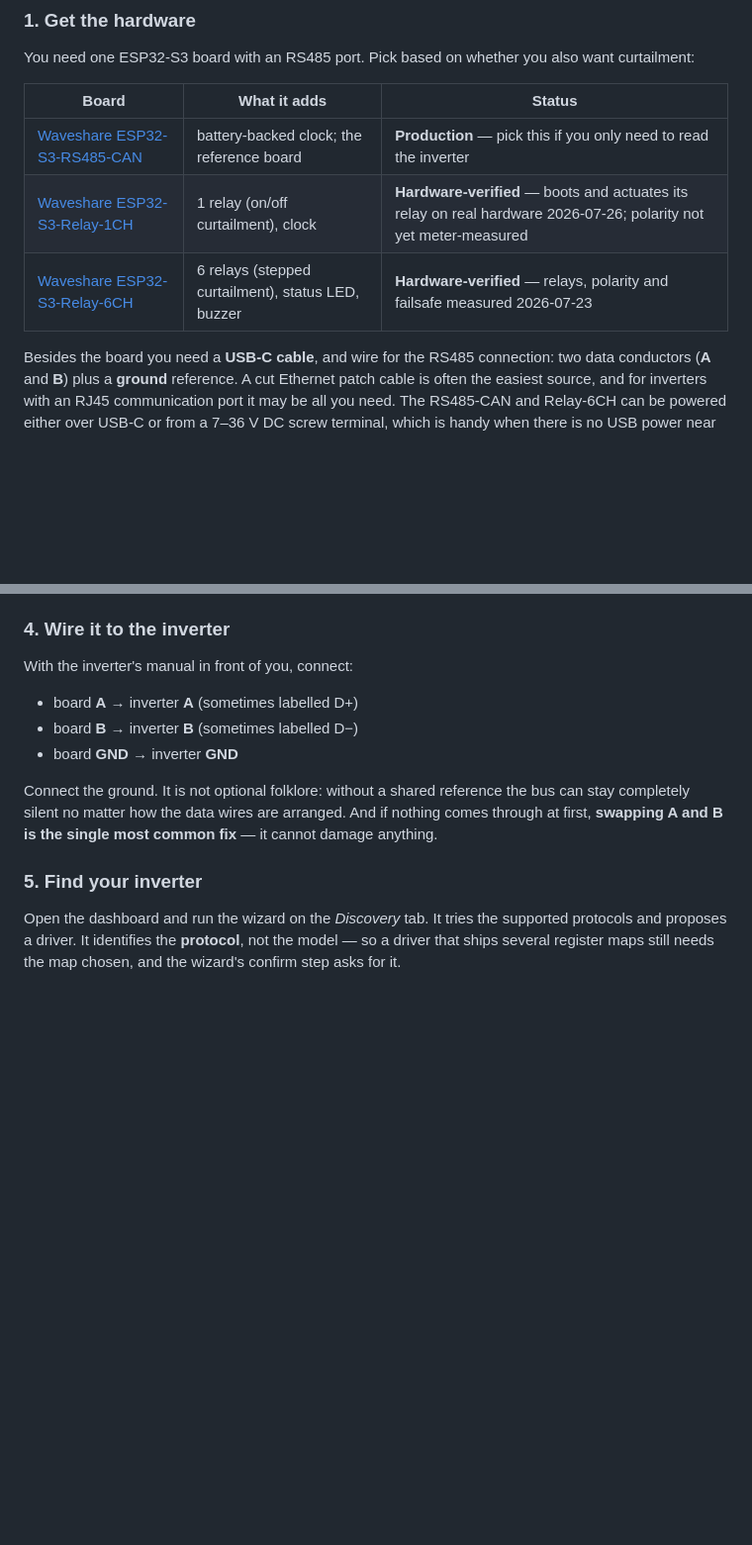
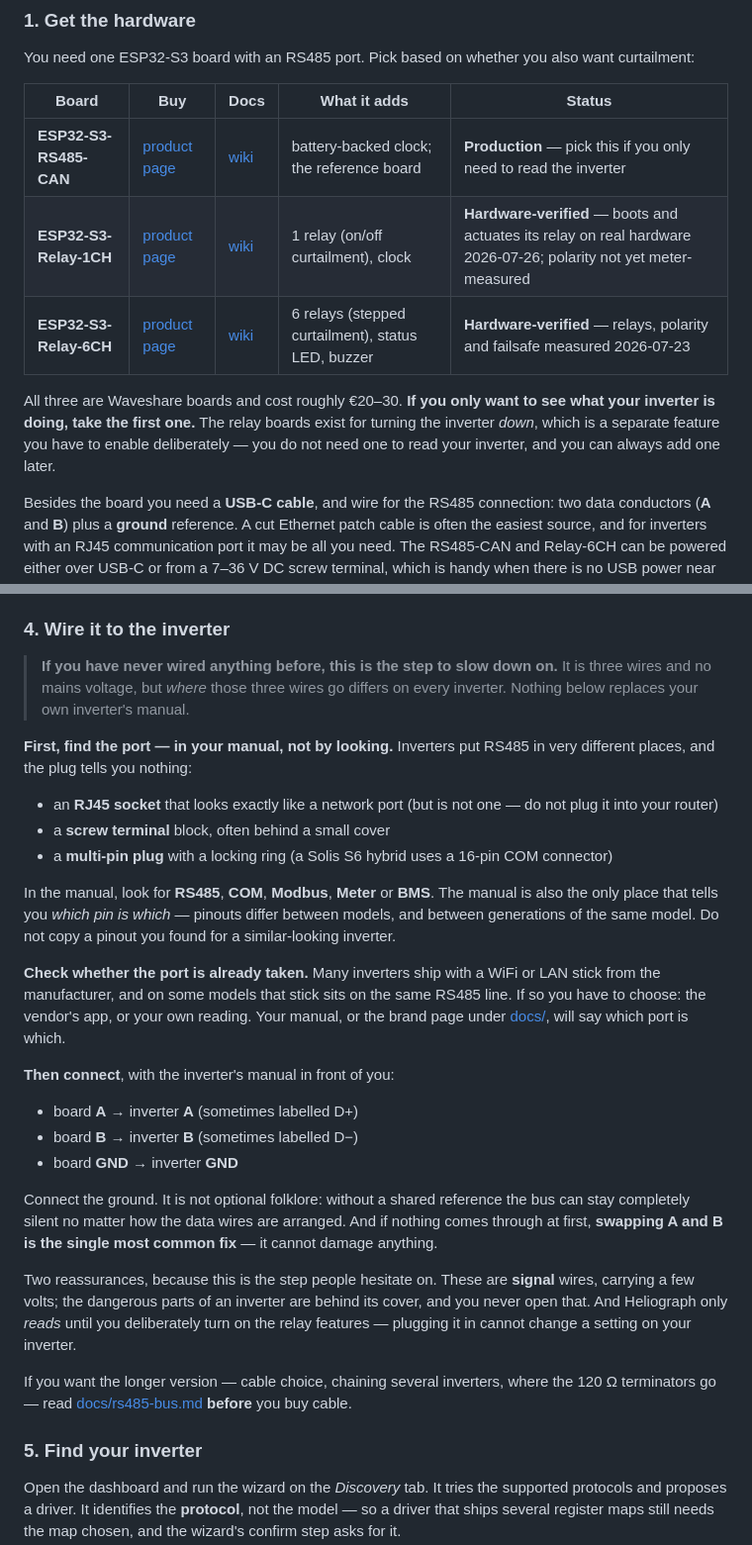
Before and after one commit to Timdebruijn/heliograph, a Markdown page: README.md, 2 parts joined by grey strips. Shown at 99% size. Rendered like a GitHub page; blank space fills up the shorter version.

Commit message:
Write step 4 for someone who has never wired anything (#218)
Two changes, both from the same observation: the README was written by someone who already
knows where an RS485 port is.

STEP 4 ASSUMED THE HARD PART WAS DONE. It said "with the inverter's manual in front of you"
and went straight to A, B and ground -- which is the easy half. The half that stops a
first-timer is finding the port at all, and that differs per brand in ways the plug does not
reveal: an RJ45 socket that is not a network port, a screw terminal behind a cover, or a
16-pin locking plug like the Solis S6. It now says what to search the manual FOR (RS485, COM,
Modbus, Meter, BMS), warns that pinouts differ between generations of the same model, and
says plainly not to copy one from a similar-looking inverter.

It also now mentions the thing that wastes an afternoon: on many inverters the manufacturer's
WiFi stick sits on the same RS485 line, so the port may already be taken.

And two reassurances, because this is where people hesitate: these are signal wires at a few
volts, and the firmware only reads until the relay features are deliberately enabled. Neither
is new behaviour -- both were true and unstated at the point where someone is deciding whether
to touch their inverter.

The safety framing above it already covers external ports only, never opening the enclosure,
and following your own manual. That stays as it is; this adds the practical layer under it.

HARDWARE TABLE: the three supported boards linked only to their wikis, which is documentation
rather than a shop. Each now carries a product link next to the wiki link, with the prices
named and one sentence saying which to pick -- the relay boards are for turning the inverter
down, and nobody needs one to read an inverter.

All three product URLs were checked for a 200 rather than assumed from the naming pattern.

```diff
--- a/README.md
+++ b/README.md
@@ -221,11 +221,16 @@ is a data file, not programming.
 You need one ESP32-S3 board with an RS485 port. Pick based on whether you also want
 curtailment:
 
-| Board | What it adds | Status |
-|---|---|---|
-| [Waveshare ESP32-S3-RS485-CAN](https://www.waveshare.com/wiki/ESP32-S3-RS485-CAN) | battery-backed clock; the reference board | **Production** — pick this if you only need to read the inverter |
-| [Waveshare ESP32-S3-Relay-1CH](https://www.waveshare.com/wiki/ESP32-S3-Relay-1CH) | 1 relay (on/off curtailment), clock | **Hardware-verified** — boots and actuates its relay on real hardware 2026-07-26; polarity not yet meter-measured |
-| [Waveshare ESP32-S3-Relay-6CH](https://www.waveshare.com/wiki/ESP32-S3-Relay-6CH) | 6 relays (stepped curtailment), status LED, buzzer | **Hardware-verified** — relays, polarity and failsafe measured 2026-07-23 |
+| Board | Buy | Docs | What it adds | Status |
+|---|---|---|---|---|
+| **ESP32-S3-RS485-CAN** | [product page](https://www.waveshare.com/esp32-s3-rs485-can.htm) | [wiki](https://www.waveshare.com/wiki/ESP32-S3-RS485-CAN) | battery-backed clock; the reference board | **Production** — pick this if you only need to read the inverter |
+| **ESP32-S3-Relay-1CH** | [product page](https://www.waveshare.com/esp32-s3-relay-1ch.htm) | [wiki](https://www.waveshare.com/wiki/ESP32-S3-Relay-1CH) | 1 relay (on/off curtailment), clock | **Hardware-verified** — boots and actuates its relay on real hardware 2026-07-26; polarity not yet meter-measured |
+| **ESP32-S3-Relay-6CH** | [product page](https://www.waveshare.com/esp32-s3-relay-6ch.htm) | [wiki](https://www.waveshare.com/wiki/ESP32-S3-Relay-6CH) | 6 relays (stepped curtailment), status LED, buzzer | **Hardware-verified** — relays, polarity and failsafe measured 2026-07-23 |
+
+All three are Waveshare boards and cost roughly €20–30. **If you only want to see what your
+inverter is doing, take the first one.** The relay boards exist for turning the inverter
+*down*, which is a separate feature you have to enable deliberately — you do not need one to
+read your inverter, and you can always add one later.
 
 Besides the board you need a **USB-C cable**, and wire for the RS485 connection: two data
 conductors (**A** and **B**) plus a **ground** reference. A cut Ethernet patch cable is
@@ -329,7 +334,29 @@ the schematic and nobody has run it. Details and the download-mode caveat:
 
 ### 4. Wire it to the inverter
 
-With the inverter's manual in front of you, connect:
+> **If you have never wired anything before, this is the step to slow down on.** It is three
+> wires and no mains voltage, but *where* those three wires go differs on every inverter.
+> Nothing below replaces your own inverter's manual.
+
+**First, find the port — in your manual, not by looking.** Inverters put RS485 in very
+different places, and the plug tells you nothing:
+
+- an **RJ45 socket** that looks exactly like a network port (but is not one — do not plug it
+  into your router)
+- a **screw terminal** block, often behind a small cover
+- a **multi-pin plug** with a locking ring (a Solis S6 hybrid uses a 16-pin COM connector)
+
+In the manual, look for **RS485**, **COM**, **Modbus**, **Meter** or **BMS**. The manual is
+also the only place that tells you *which pin is which* — pinouts differ between models, and
+between generations of the same model. Do not copy a pinout you found for a similar-looking
+inverter.
+
+**Check whether the port is already taken.** Many inverters ship with a WiFi or LAN stick from
+the manufacturer, and on some models that stick sits on the same RS485 line. If so you have to
+choose: the vendor's app, or your own reading. Your manual, or the brand page under
+[docs/](docs/), will say which port is which.
+
+**Then connect**, with the inverter's manual in front of you:
 
 - board **A** → inverter **A** (sometimes labelled D+)
 - board **B** → inverter **B** (sometimes labelled D−)
@@ -338,6 +365,14 @@ With the inverter's manual in front of you, connect:
 Connect the ground. It is not optional folklore: without a shared reference the bus can stay
 completely silent no matter how the data wires are arranged. And if nothing comes through at
 first, **swapping A and B is the single most common fix** — it cannot damage anything.
+
+Two reassurances, because this is the step people hesitate on. These are **signal** wires,
+carrying a few volts; the dangerous parts of an inverter are behind its cover, and you never
+open that. And Heliograph only *reads* until you deliberately turn on the relay features —
+plugging it in cannot change a setting on your inverter.
+
+If you want the longer version — cable choice, chaining several inverters, where the 120 Ω
+terminators go — read [docs/rs485-bus.md](docs/rs485-bus.md) **before** you buy cable.
 
 ### 5. Find your inverter
 
```
